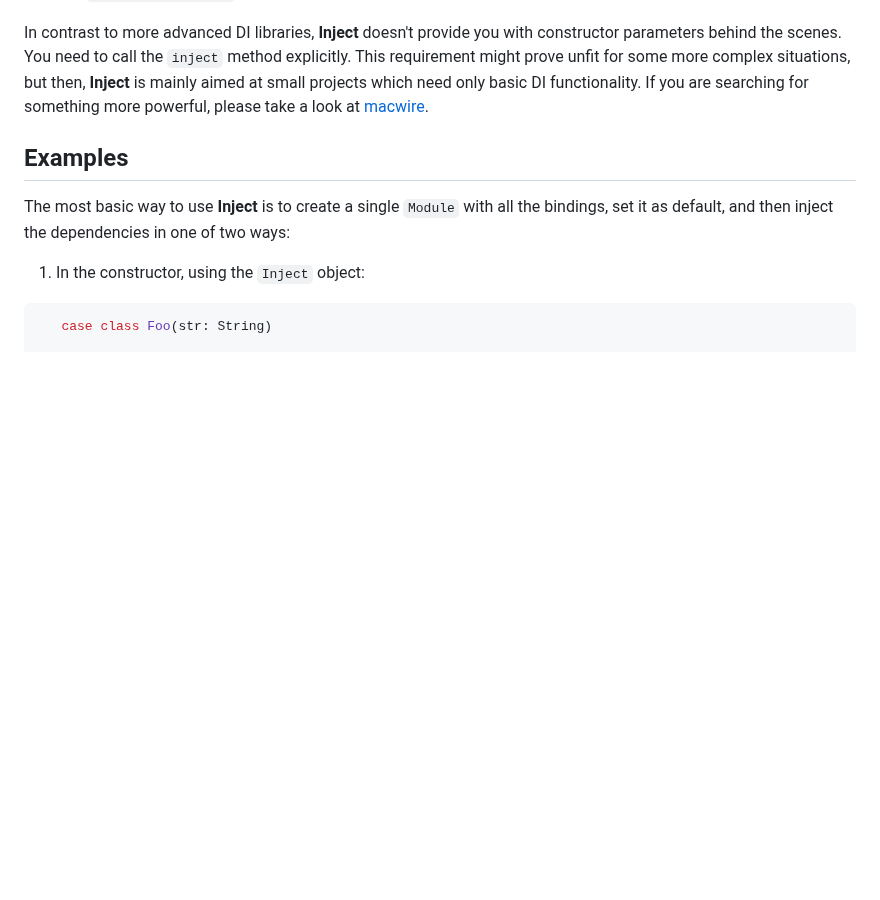
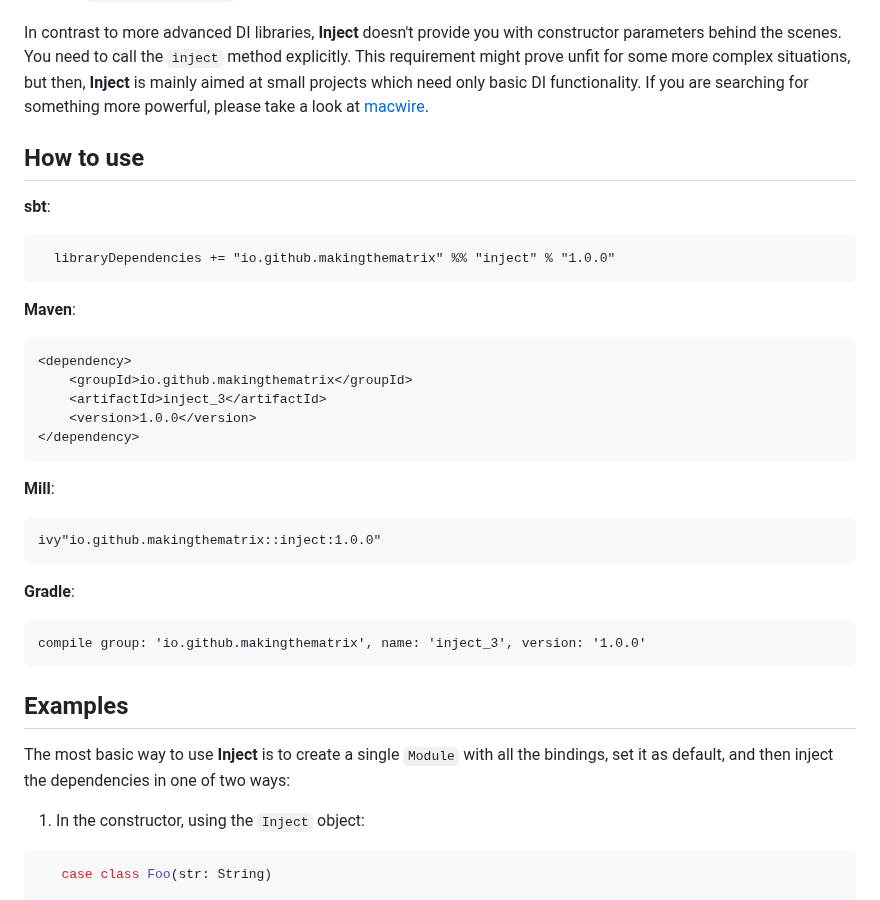
Before and after one commit to makingthematrix/inject, a Markdown page: README.md, the part around the change. Rendered like a GitHub page; blank space fills up the shorter version.

````diff
--- a/README.md
+++ b/README.md
@@ -14,6 +14,32 @@ In contrast to more advanced DI libraries, **Inject** doesn't provide you with c
 You need to call the `inject` method explicitly. This requirement might prove unfit for some more complex situations, but then, **Inject**
 is mainly aimed at small projects which need only basic DI functionality. If you are searching for something more powerful,
 please take a look at [macwire](https://github.com/softwaremill/macwire).
+
+## How to use
+
+**sbt**:
+```sbt
+  libraryDependencies += "io.github.makingthematrix" %% "inject" % "1.0.0"
+```
+
+**Maven**:
+```xml
+<dependency>
+    <groupId>io.github.makingthematrix</groupId>
+    <artifactId>inject_3</artifactId>
+    <version>1.0.0</version>
+</dependency>
+```
+
+**Mill**:
+```
+ivy"io.github.makingthematrix::inject:1.0.0"
+```
+
+**Gradle**:
+```
+compile group: 'io.github.makingthematrix', name: 'inject_3', version: '1.0.0'
+```
 
 ## Examples
 
````
